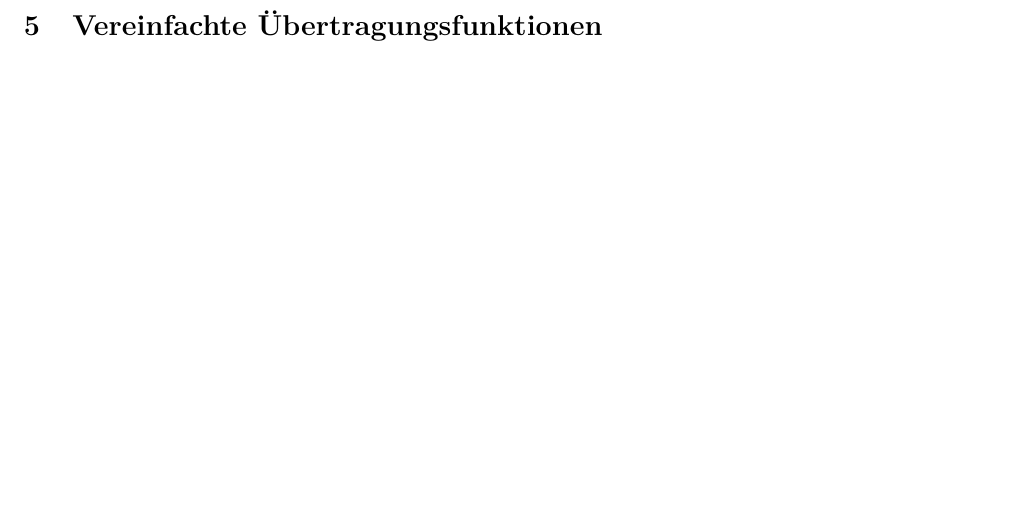
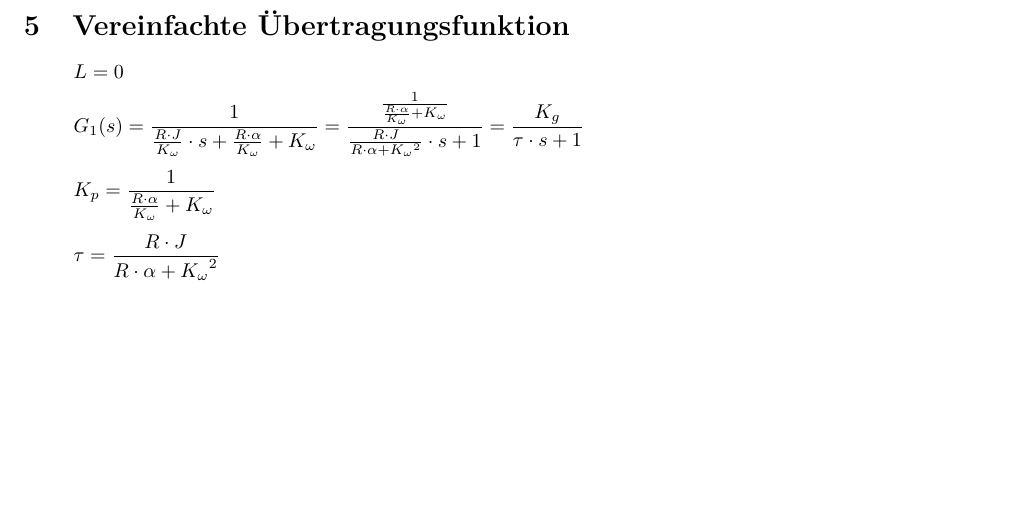
Before and after one commit to daniw/rt-l, a LaTeX document (drehzahl/drehzahl.tex, which reads drehzahl/05/transfer_funktion_simpel.tex): part of page 7 of 19, cut so that both start at the same text. Compiled offline with pdfLaTeX.

Commit message:
Vereinfachte Übertragungsfunktion

```diff
--- a/drehzahl/05/transfer_funktion_simpel.tex
+++ b/drehzahl/05/transfer_funktion_simpel.tex
@@ -1 +1,12 @@
-\section{Vereinfachte Übertragungsfunktionen}
+\section{Vereinfachte Übertragungsfunktion}
+\[ L = 0 \]
+\[
+    G_1(s)
+    = \frac{1}{\frac{R \cdot J}{K_\omega} \cdot s
+    + \frac{R \cdot \alpha}{K_\omega} + K_\omega}
+    = \frac{\frac{1}{\frac{R \cdot \alpha}{K_\omega} + K_\omega}}
+    {\frac{R \cdot J}{R \cdot \alpha + {K_\omega}^2} \cdot s + 1}
+    = \frac{K_g}{\tau \cdot s + 1}
+\]
+\[ K_p = \frac{1}{\frac{R \cdot \alpha}{K_\omega} + K_\omega} \]
+\[ \tau = \frac{R \cdot J}{R \cdot \alpha + {K_\omega}^2} \]
```
